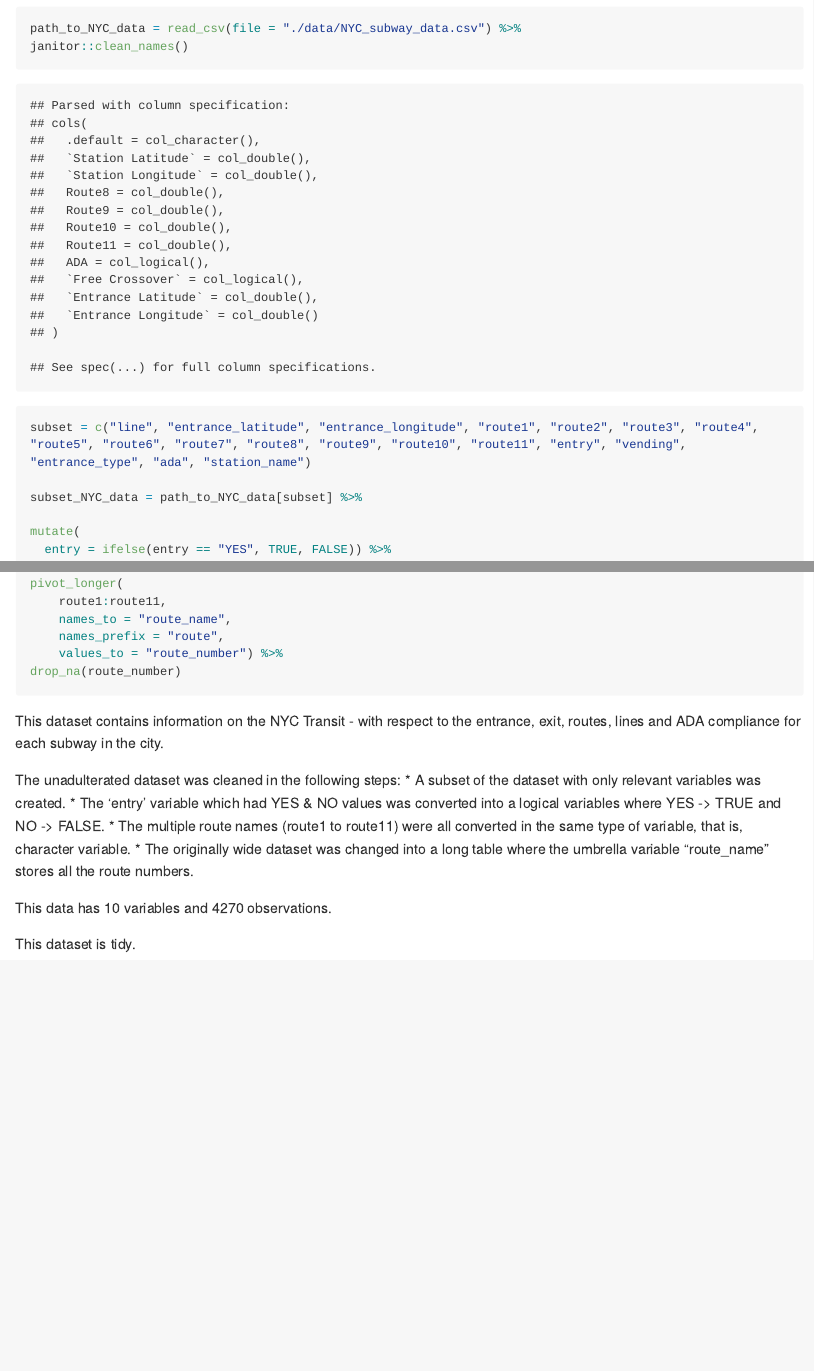
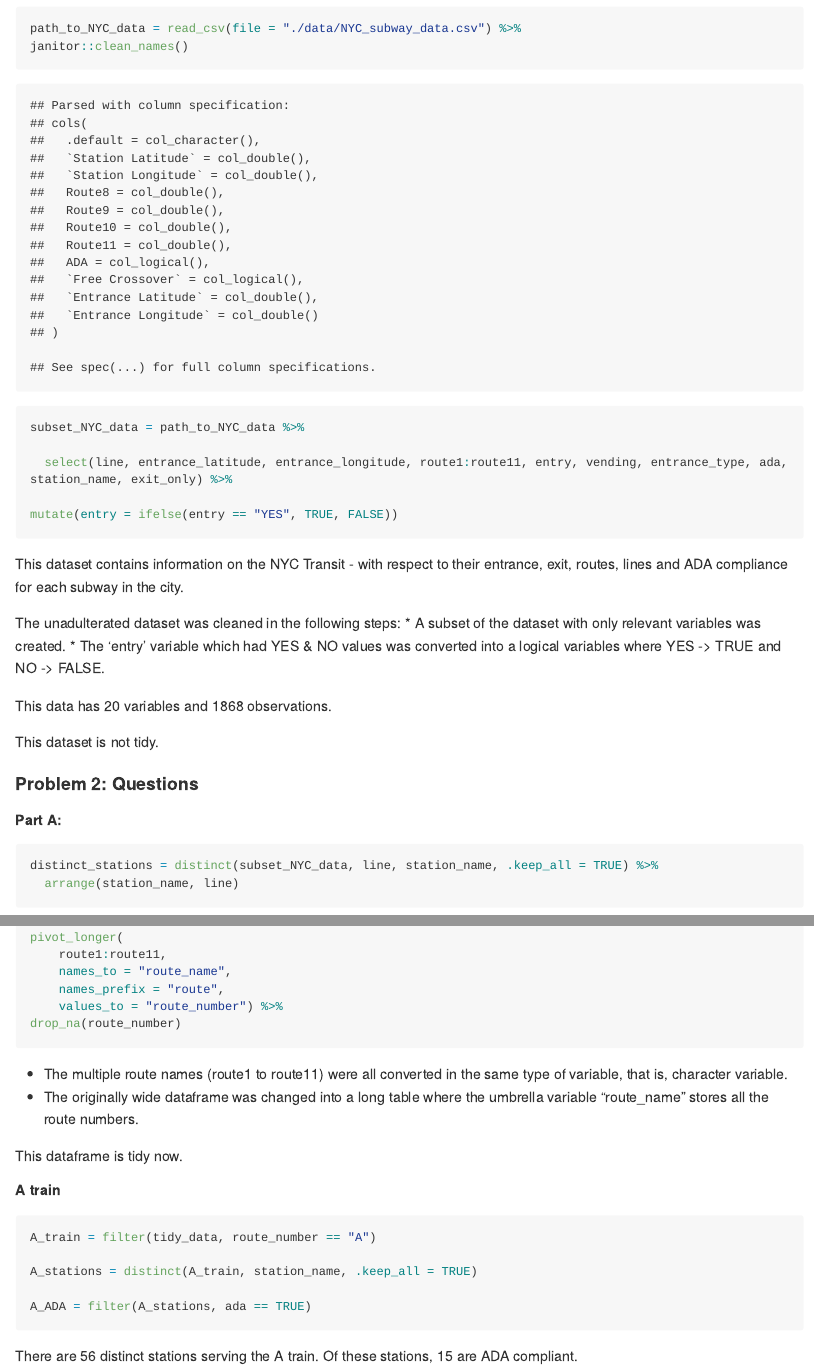
Before and after one commit to MehrShafiq/p8105_hw2_ms5965, an R Markdown document (p8105_hw2_ms5965.Rmd): the page in a window 1100 px wide, from 2040 px down, and a second part further down, joined at a grey line. The pictures show the output file p8105_hw2_ms5965.md that the author committed with the source, drawn offline in the style of GitHub; long lines of code are wrapped.

Commit message:
Problem 2 completed

````diff
--- a/p8105_hw2_ms5965.Rmd
+++ b/p8105_hw2_ms5965.Rmd
@@ -85,11 +85,27 @@
 path_to_NYC_data = read_csv(file = "./data/NYC_subway_data.csv") %>%
 janitor::clean_names()
 
-subset = c("line", "entrance_latitude", "entrance_longitude", "route1", "route2", "route3", "route4", "route5", "route6", "route7", "route8", "route9", "route10", "route11", "entry", "vending", "entrance_type", "ada", "station_name")
+subset_NYC_data = path_to_NYC_data %>%
 
-subset_NYC_data = path_to_NYC_data[subset] %>%
+  select(line, entrance_latitude, entrance_longitude, route1:route11, entry, vending, entrance_type, ada, station_name, exit_only) %>%
 
-mutate(
-  entry = ifelse(entry == "YES", TRUE, FALSE)) %>%
+mutate(entry = ifelse(entry == "YES", TRUE, FALSE))
 
-mutate_at(vars(route1:route11), as.character) %>%
+```
+This dataset contains information on the NYC Transit - with respect to their entrance, exit, routes, lines and ADA compliance for each subway in the city.
+
+The unadulterated dataset was cleaned in the following steps:
+*   A subset of the dataset with only relevant variables was created.
+*   The 'entry' variable which had YES & NO values was converted into a logical variables where YES -> TRUE and NO -> FALSE.
+
+This data has `r ncol(subset_NYC_data)` variables and `r nrow(subset_NYC_data)` observations.
+
+This dataset is not tidy.
+
+#### Problem 2: Questions
+
+##### Part A:
+
+```{r}
+distinct_stations = distinct(subset_NYC_data, line, station_name, .keep_all = TRUE) %>%
+  arrange(station_name, line)
@@ -100,15 +146,21 @@
     names_prefix = "route",
     values_to = "route_number") %>%
 drop_na(route_number)
+
 ```
-This dataset contains information on the NYC Transit - with respect to the entrance, exit, routes, lines and ADA compliance for each subway in the city.
+*   The multiple route names (route1 to route11) were all converted in the same type of variable, that is, character variable.
+*   The originally wide dataframe was changed into a long table where the umbrella variable "route_name" stores all the route numbers.
 
-The unadulterated dataset was cleaned in the following steps:
-*   A subset of the dataset with only relevant variables was created.
-*   The 'entry' variable which had YES & NO values was converted into a logical variables where YES -> TRUE and NO -> FALSE.
-*   The multiple route names (route1 to route11) were all converted in the same type of variable, that is, character variable.
-*   The originally wide dataset was changed into a long table where the umbrella variable "route_name" stores all the route numbers.
+This dataframe is tidy now.
 
-This data has `r ncol(subset_NYC_data)` variables and `r nrow(subset_NYC_data)` observations.
+##### A train
 
-This dataset is tidy.
+```{r}
+A_train = filter(tidy_data, route_number == "A")
+
+A_stations = distinct(A_train, station_name, .keep_all = TRUE)
+
+A_ADA = filter(A_stations, ada == TRUE)
+```
+
+There are `r nrow(A_stations)` distinct stations serving the A train. Of these stations, `r nrow(A_ADA)` are ADA compliant.
````
Also changed, not shown: p8105_hw2_ms5965.md, p8105_hw2_ms5965.Rmd (30 more changed lines).
